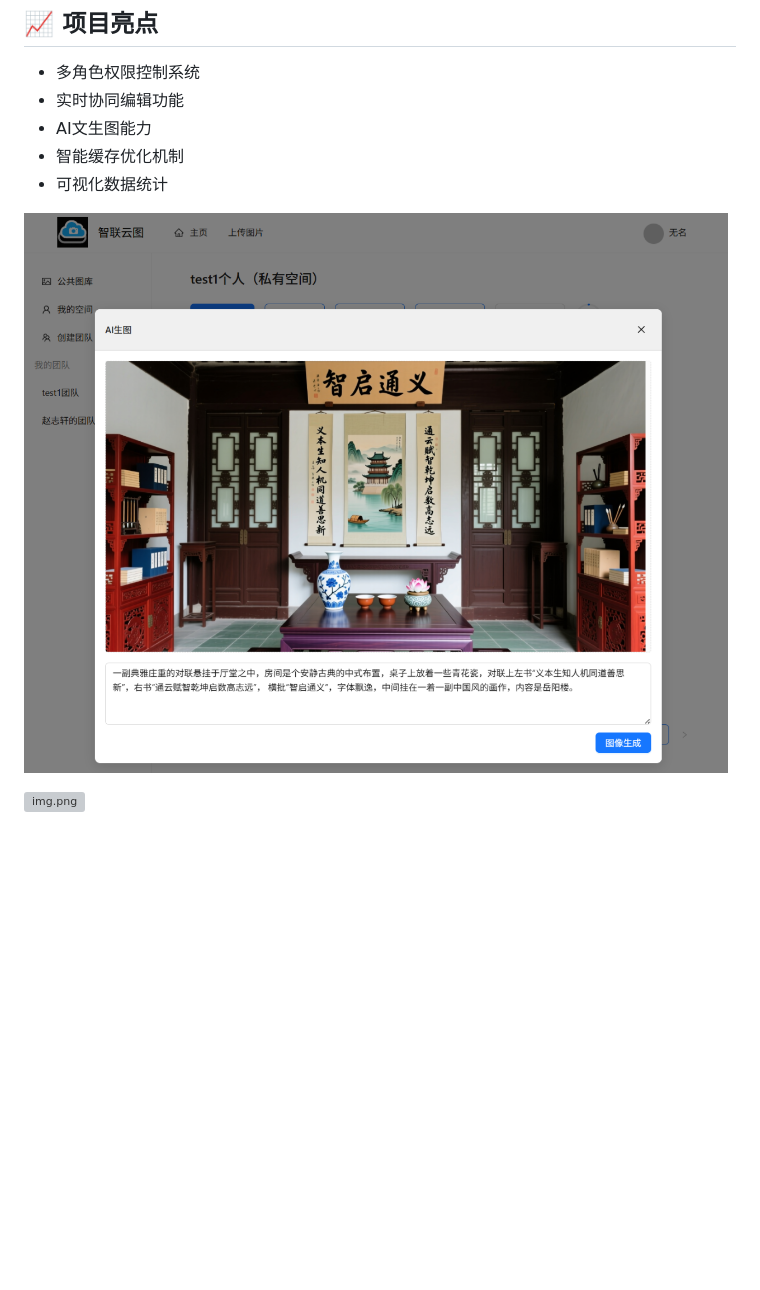
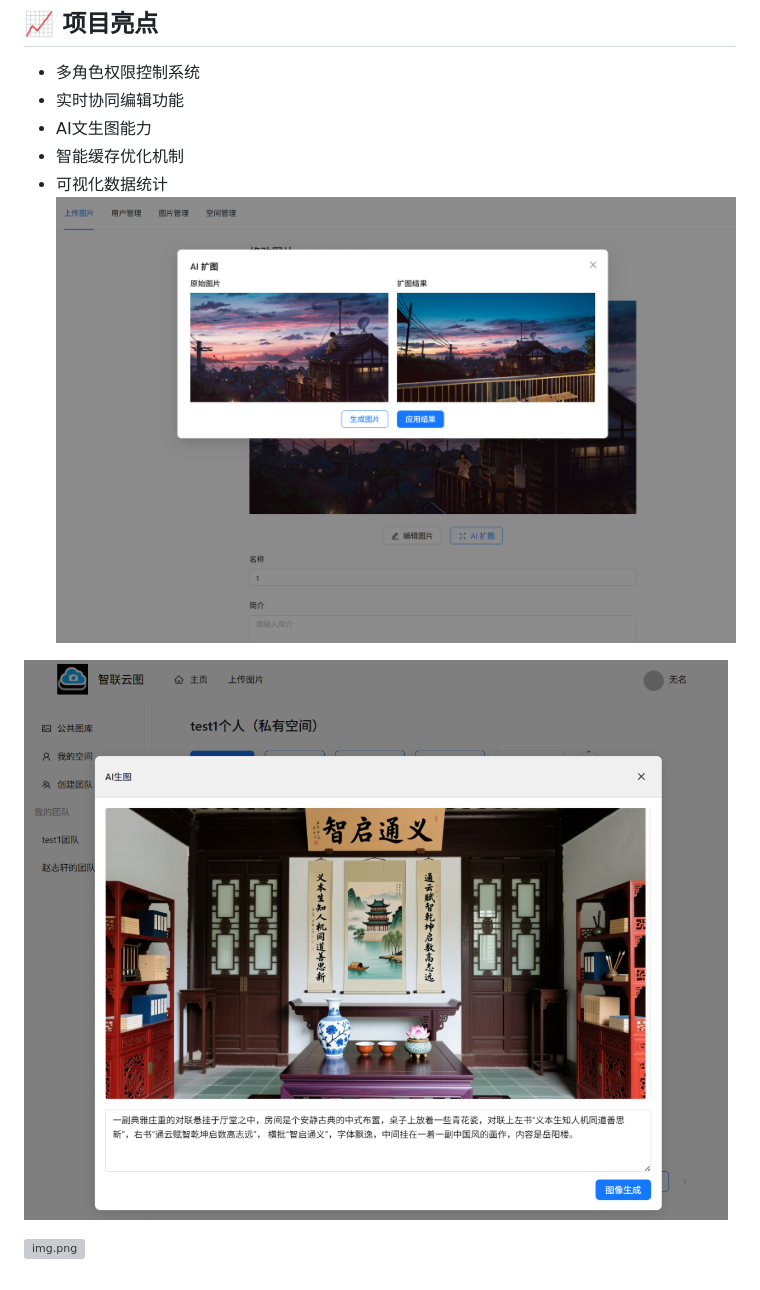
Before and after one commit to zhaozhixuan-code/zzx-picture, a Markdown page: README.md, the part around the change. GitHub-like rendering; pictures changed too: img/img6.png (added); blank space fills up the shorter version; grey boxes are pictures that could not be loaded.

```diff
--- a/README.md
+++ b/README.md
@@ -64,7 +64,8 @@
 - AI文生图能力
 - 智能缓存优化机制
 - 可视化数据统计
+![img.png](img/img6.png)
 
-![img_1.png](img/img_4.png)
+![img_1.png](img/img4.png)
 
 ![img.png](img/img5.png)
```
Also changed, not shown: img/img4.png (renamed from img/img_4.png).
